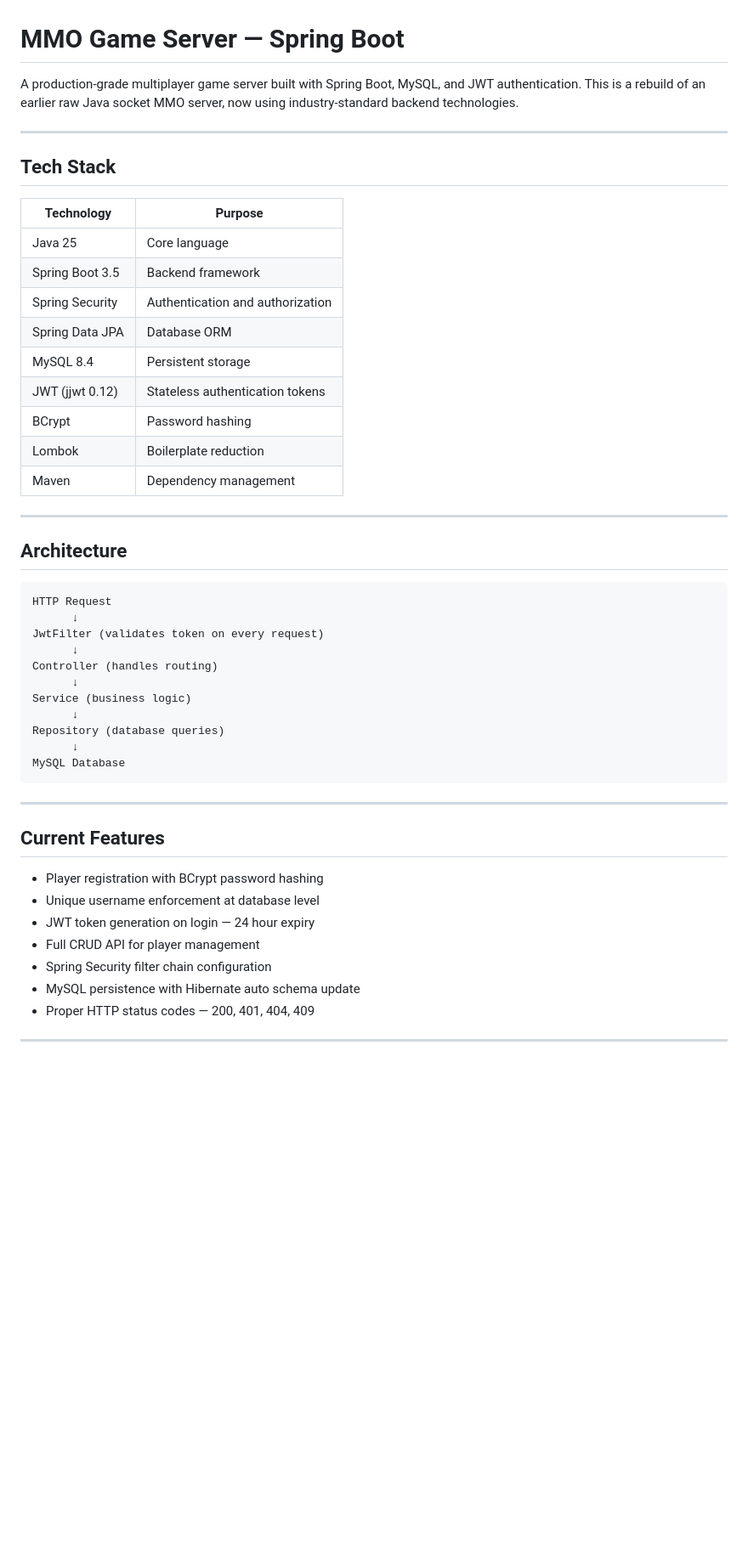
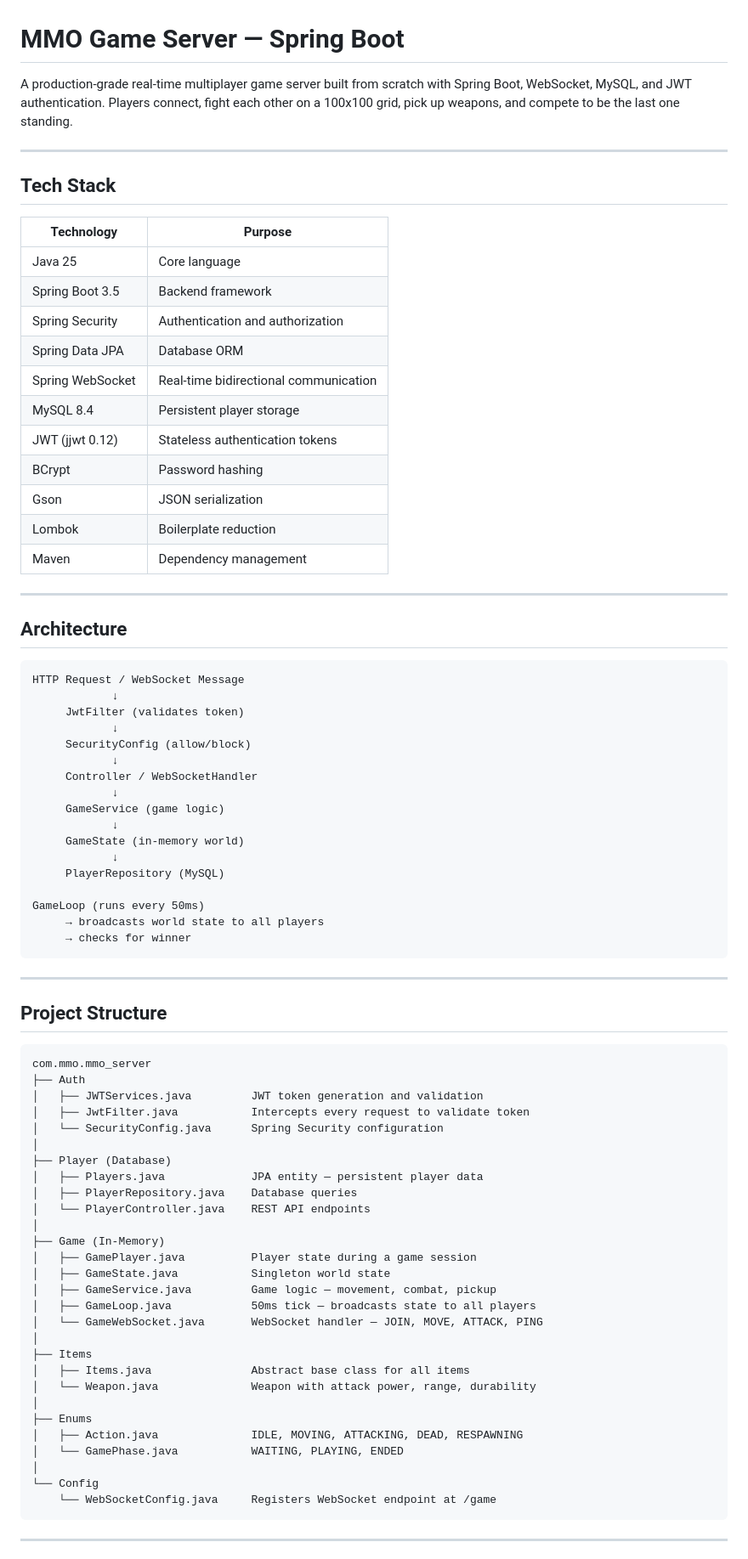
Before and after one commit to dhruvrajsinghgaur/mmo-server-springboot, a Markdown page: README.md, the part around one of its changes. Shown at 85% size. GitHub-like rendering; blank space fills up the shorter version.

````diff
--- a/README.md
+++ b/README.md
@@ -1,6 +1,6 @@
 # MMO Game Server — Spring Boot
 
-A production-grade multiplayer game server built with Spring Boot, MySQL, and JWT authentication. This is a rebuild of an earlier raw Java socket MMO server, now using industry-standard backend technologies.
+A production-grade real-time multiplayer game server built from scratch with Spring Boot, WebSocket, MySQL, and JWT authentication. Players connect, fight each other on a 100x100 grid, pick up weapons, and compete to be the last one standing.
 
 ---
 
@@ -12,9 +12,11 @@ A production-grade multiplayer game server built with Spring Boot, MySQL, and JW
 | Spring Boot 3.5 | Backend framework |
 | Spring Security | Authentication and authorization |
 | Spring Data JPA | Database ORM |
-| MySQL 8.4 | Persistent storage |
+| Spring WebSocket | Real-time bidirectional communication |
+| MySQL 8.4 | Persistent player storage |
 | JWT (jjwt 0.12) | Stateless authentication tokens |
 | BCrypt | Password hashing |
+| Gson | JSON serialization |
 | Lombok | Boilerplate reduction |
 | Maven | Dependency management |
 
@@ -23,30 +25,59 @@ A production-grade multiplayer game server built with Spring Boot, MySQL, and JW
 ## Architecture
 
 ```
-HTTP Request
-      ↓
-JwtFilter (validates token on every request)
-      ↓
-Controller (handles routing)
-      ↓
-Service (business logic)
-      ↓
-Repository (database queries)
-      ↓
-MySQL Database
+HTTP Request / WebSocket Message
+            ↓
+     JwtFilter (validates token)
+            ↓
+     SecurityConfig (allow/block)
+            ↓
+     Controller / WebSocketHandler
+            ↓
+     GameService (game logic)
+            ↓
+     GameState (in-memory world)
+            ↓
+     PlayerRepository (MySQL)
+
+GameLoop (runs every 50ms)
+     → broadcasts world state to all players
+     → checks for winner
 ```
 
 ---
 
-## Current Features
+## Project Structure
 
-- Player registration with BCrypt password hashing
-- Unique username enforcement at database level
-- JWT token generation on login — 24 hour expiry
-- Full CRUD API for player management
-- Spring Security filter chain configuration
-- MySQL persistence with Hibernate auto schema update
-- Proper HTTP status codes — 200, 401, 404, 409
+```
+com.mmo.mmo_server
+├── Auth
+│   ├── JWTServices.java         JWT token generation and validation
+│   ├── JwtFilter.java           Intercepts every request to validate token
+│   └── SecurityConfig.java      Spring Security configuration
+│
+├── Player (Database)
+│   ├── Players.java             JPA entity — persistent player data
+│   ├── PlayerRepository.java    Database queries
+│   └── PlayerController.java    REST API endpoints
+│
+├── Game (In-Memory)
+│   ├── GamePlayer.java          Player state during a game session
+│   ├── GameState.java           Singleton world state
+│   ├── GameService.java         Game logic — movement, combat, pickup
+│   ├── GameLoop.java            50ms tick — broadcasts state to all players
+│   └── GameWebSocket.java       WebSocket handler — JOIN, MOVE, ATTACK, PING
+│
+├── Items
+│   ├── Items.java               Abstract base class for all items
+│   └── Weapon.java              Weapon with attack power, range, durability
+│
+├── Enums
+│   ├── Action.java              IDLE, MOVING, ATTACKING, DEAD, RESPAWNING
+│   └── GamePhase.java           WAITING, PLAYING, ENDED
+│
+└── Config
+    └── WebSocketConfig.java     Registers WebSocket endpoint at /game
+```
 
 ---
 
````
Also changed, not shown: other parts of README.md (+85 -51 lines).
